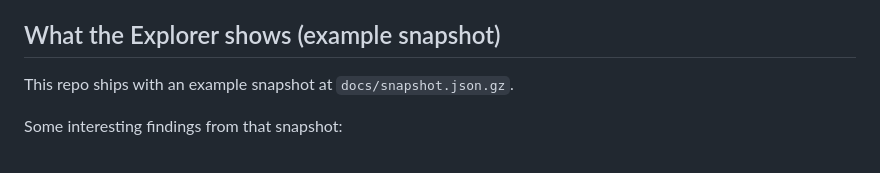
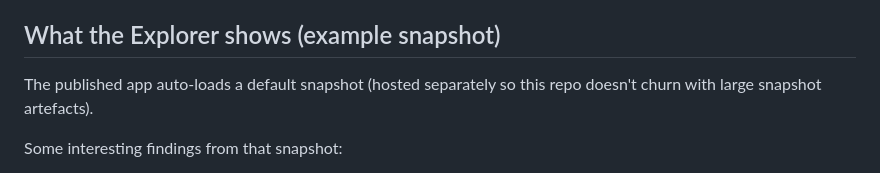
Before and after one commit to stSoftwareAU/NEAT-AI-Explore, a Markdown page: README.md, the part around the change printed below. Rendered like a GitHub page.

```diff
--- a/README.md
+++ b/README.md
@@ -105,7 +113,8 @@ Also note:
 
 ## What the Explorer shows (example snapshot)
 
-This repo ships with an example snapshot at `docs/snapshot.json.gz`.
+The published app auto-loads a default snapshot (hosted separately so this repo
+doesn't churn with large snapshot artefacts).
 
 Some interesting findings from that snapshot:
 
```
Also changed, not shown: other parts of README.md (+12 -47 lines).
